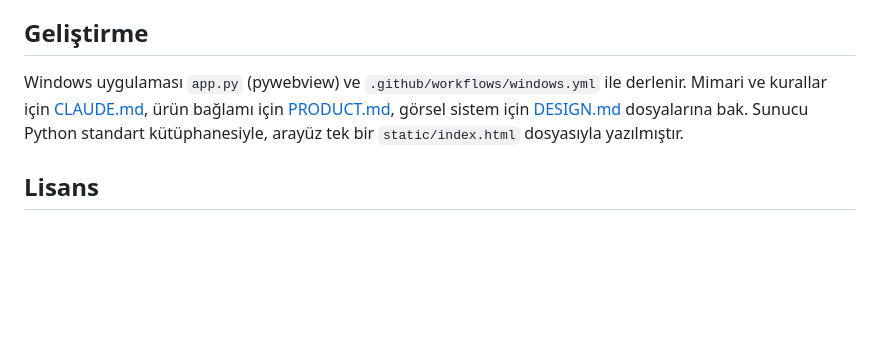
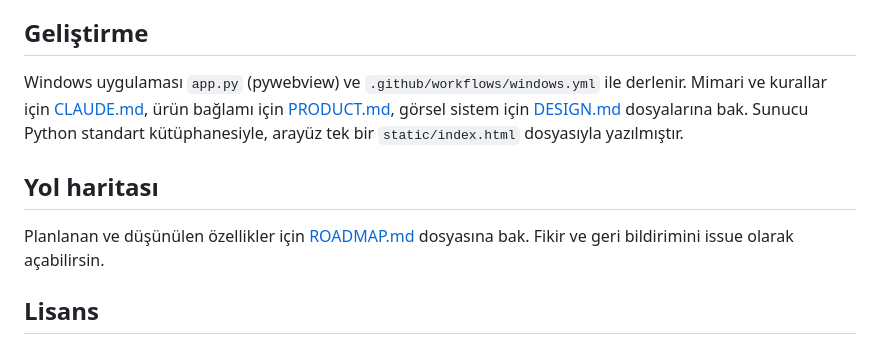
Before and after one commit to nopescope0/libzie, a Markdown page: README.md, the part around the change. Drawn GitHub-style; blank space fills up the shorter version.

Commit message:
ROADMAP.md: yol haritası
Co-Authored-By: Claude Sonnet 5.5 <noreply@anthropic.com>

```diff
--- a/README.md
+++ b/README.md
@@ -60,6 +60,10 @@ Dosyaların bilgisayarından çıkmaz. Sunucu yalnızca `127.0.0.1`'e bağlıdı
 
 Windows uygulaması `app.py` (pywebview) ve `.github/workflows/windows.yml` ile derlenir. Mimari ve kurallar için [CLAUDE.md](CLAUDE.md), ürün bağlamı için [PRODUCT.md](PRODUCT.md), görsel sistem için [DESIGN.md](DESIGN.md) dosyalarına bak. Sunucu Python standart kütüphanesiyle, arayüz tek bir `static/index.html` dosyasıyla yazılmıştır.
 
+## Yol haritası
+
+Planlanan ve düşünülen özellikler için [ROADMAP.md](ROADMAP.md) dosyasına bak. Fikir ve geri bildirimini issue olarak açabilirsin.
+
 ## Lisans
 
 [MIT](LICENSE). pdf.js (Apache-2.0) ve Linux Libertine/Biolinum (SIL OFL 1.1) kendi lisanslarıyla pakete dahildir (`static/vendor/` içinde lisans metinleri var).
```
Also changed, not shown: ROADMAP.md (added, +72 -0 lines).
